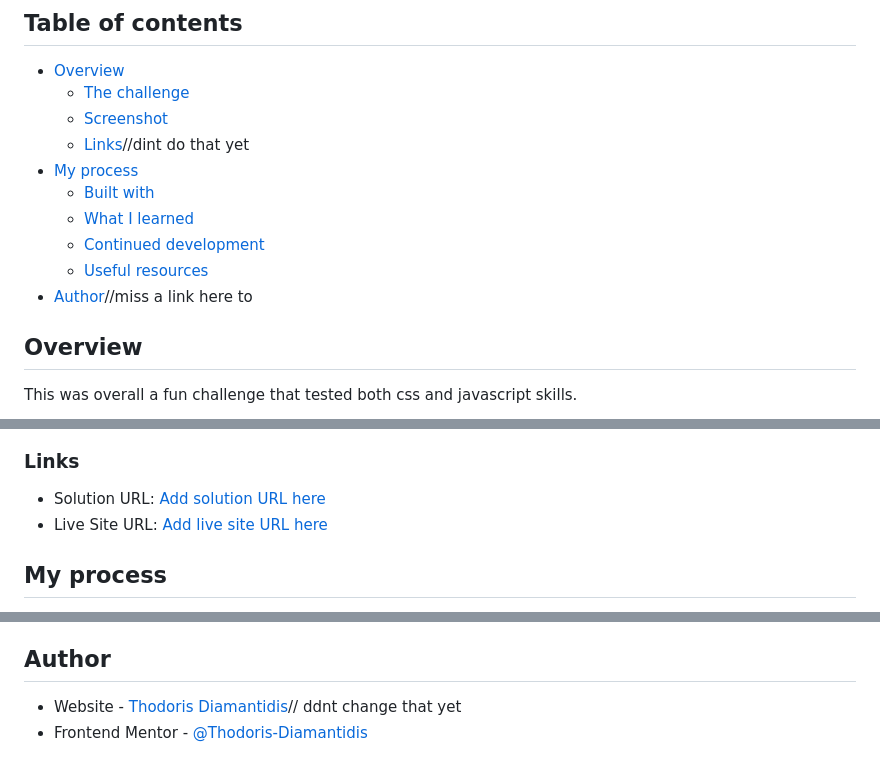
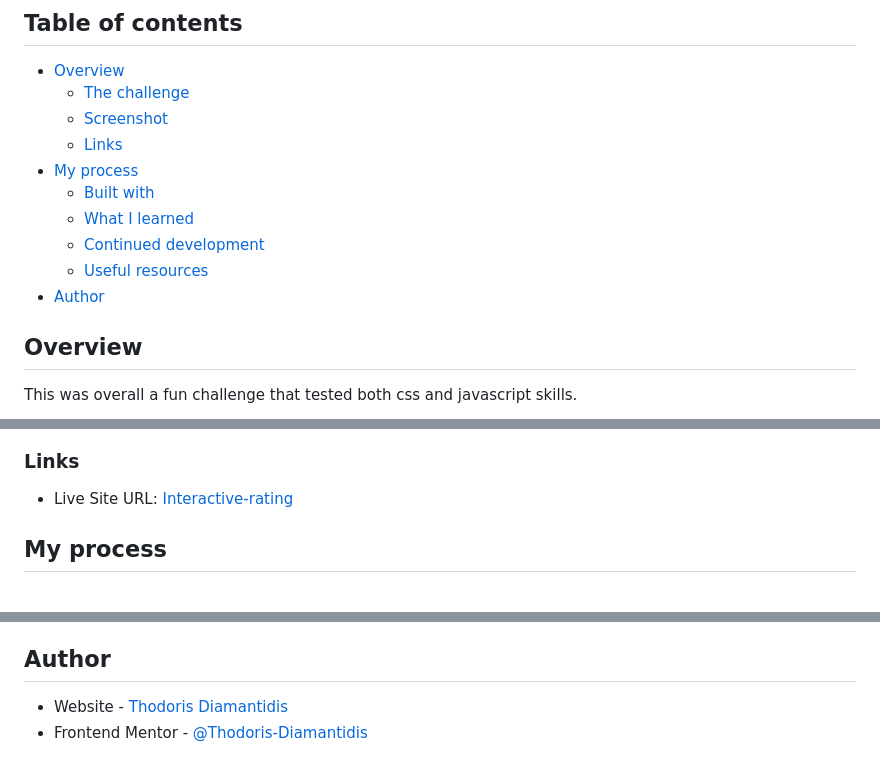
Before and after one commit to Thodoris-Diamantidis/interactive-rating-component-main, a Markdown page: README.md, 3 parts joined by grey strips. Drawn GitHub-style.

Commit message:
updated readme final

```diff
--- a/README.md
+++ b/README.md
@@ -7,13 +7,13 @@ This is a solution to the [Interactive rating component challenge on Frontend Me
 - [Overview](#overview)
   - [The challenge](#the-challenge)
   - [Screenshot](#screenshot)
-  - [Links](#links)//dint do that yet
+  - [Links](#links)
 - [My process](#my-process)
   - [Built with](#built-with)
   - [What I learned](#what-i-learned)
   - [Continued development](#continued-development)
   - [Useful resources](#useful-resources)
-- [Author](#author)//miss a link here to
+- [Author](#author)
 
 ## Overview
 
@@ -37,8 +37,7 @@ Users should be able to:
 
 ### Links
 
-- Solution URL: [Add solution URL here](https://your-solution-url.com)
-- Live Site URL: [Add live site URL here](https://your-live-site-url.com)
+- Live Site URL: [Interactive-rating](https://interactive-rating-frontendmentorio.netlify.app/)
 
 ## My process
 
@@ -127,5 +126,5 @@ I would love to learn more about CSS and Javascript.
 
 ## Author
 
-- Website - [Thodoris Diamantidis](https://www.your-site.com)// ddnt change that yet
+- Website - [Thodoris Diamantidis](https://thodoris-diamantidis-portfolio.netlify.app/)
 - Frontend Mentor - [@Thodoris-Diamantidis](https://www.frontendmentor.io/profile/Thodoris-Diamantidis)
```
